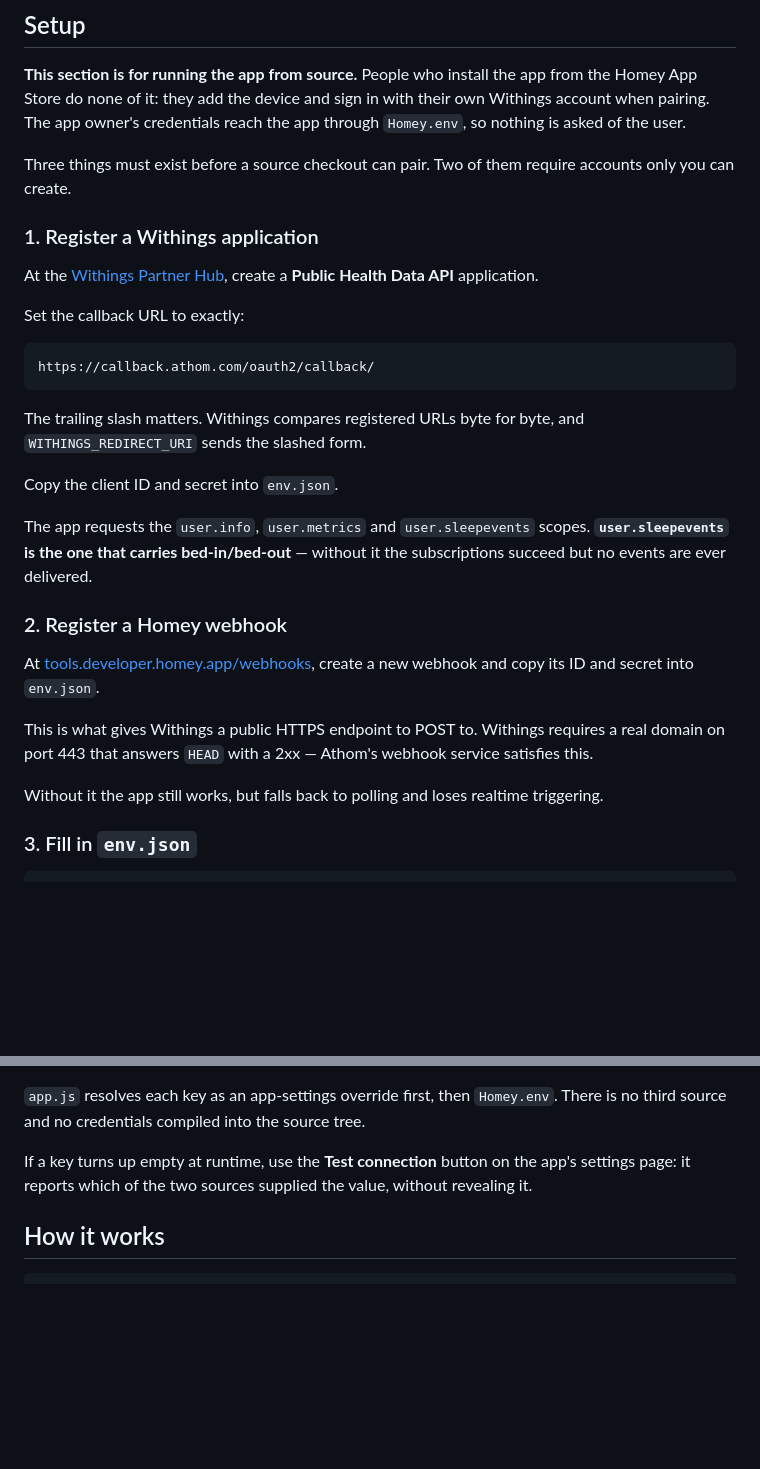
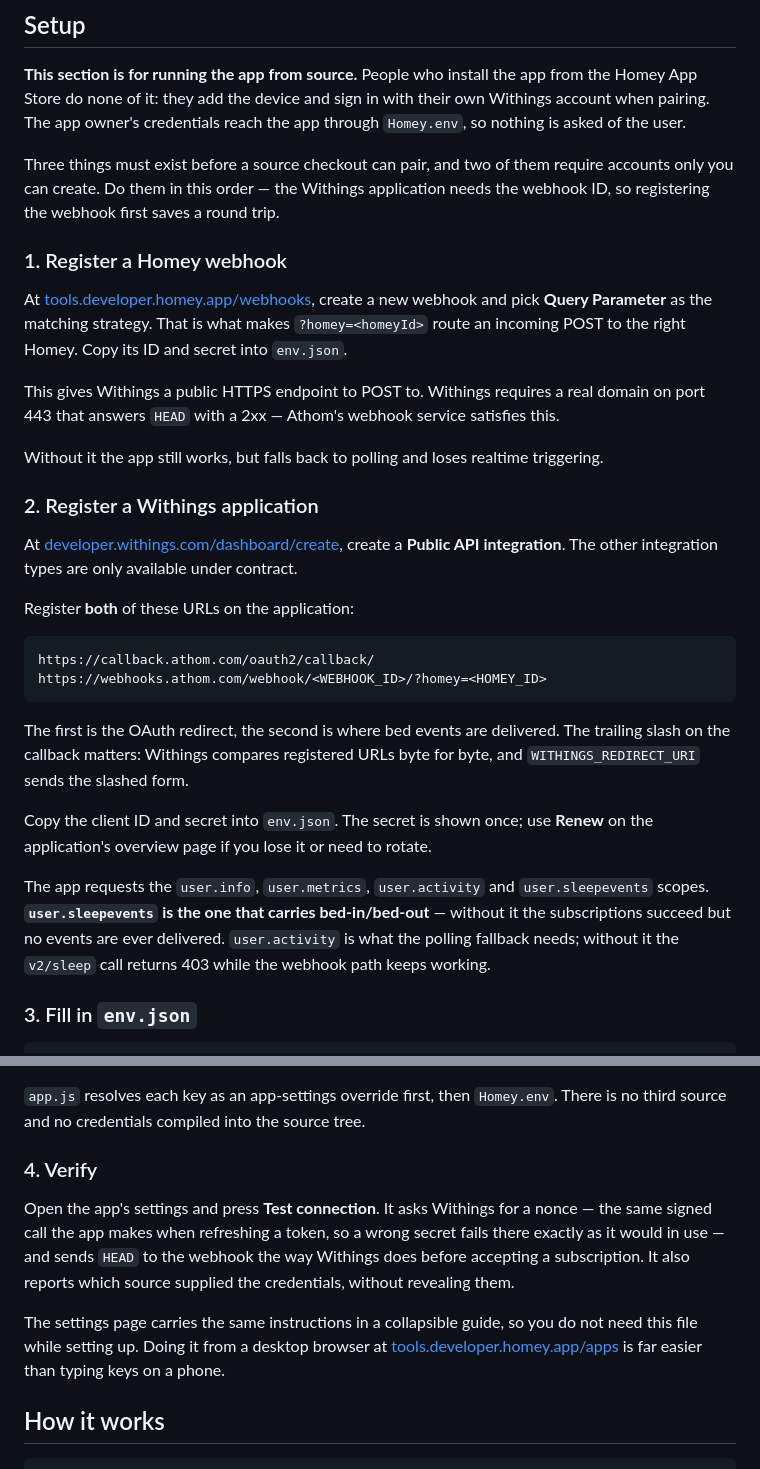
Before and after one commit to torp93/homey-withings-sleep, a Markdown page: README.md, 2 parts joined by grey strips. GitHub-like rendering; blank space fills up the shorter version.

Commit message:
Bring the README setup guide in line with the consoles
Withings calls the integration type "Public API integration", not "Public
Health Data API", and the application needs both the OAuth callback and
the webhook URL registered — the webhook now comes first, since its ID is
part of that second URL. Documents the Query Parameter matching strategy,
the user.activity scope the polling fallback needs, and the Test
connection button as the verification step.

Co-Authored-By: Claude Opus 5 <noreply@anthropic.com>

````diff
--- a/README.md
+++ b/README.md
@@ -31,40 +31,50 @@ from the Homey App Store do none of it: they add the device and sign in with
 their own Withings account when pairing. The app owner's credentials reach the
 app through `Homey.env`, so nothing is asked of the user.
 
-Three things must exist before a source checkout can pair. Two of them require
-accounts only you can create.
+Three things must exist before a source checkout can pair, and two of them
+require accounts only you can create. Do them in this order — the Withings
+application needs the webhook ID, so registering the webhook first saves a
+round trip.
 
-### 1. Register a Withings application
+### 1. Register a Homey webhook
 
-At the [Withings Partner Hub](https://developer.withings.com/), create a
-**Public Health Data API** application.
+At [tools.developer.homey.app/webhooks](https://tools.developer.homey.app/webhooks),
+create a new webhook and pick **Query Parameter** as the matching strategy.
+That is what makes `?homey=<homeyId>` route an incoming POST to the right
+Homey. Copy its ID and secret into `env.json`.
 
-Set the callback URL to exactly:
+This gives Withings a public HTTPS endpoint to POST to. Withings requires a
+real domain on port 443 that answers `HEAD` with a 2xx — Athom's webhook
+service satisfies this.
+
+Without it the app still works, but falls back to polling and loses realtime
+triggering.
+
+### 2. Register a Withings application
+
+At [developer.withings.com/dashboard/create](https://developer.withings.com/dashboard/create),
+create a **Public API integration**. The other integration types are only
+available under contract.
+
+Register **both** of these URLs on the application:
 
 ```
 https://callback.athom.com/oauth2/callback/
+https://webhooks.athom.com/webhook/<WEBHOOK_ID>/?homey=<HOMEY_ID>
 ```
 
-The trailing slash matters. Withings compares registered URLs byte for byte,
-and `WITHINGS_REDIRECT_URI` sends the slashed form.
+The first is the OAuth redirect, the second is where bed events are delivered.
+The trailing slash on the callback matters: Withings compares registered URLs
+byte for byte, and `WITHINGS_REDIRECT_URI` sends the slashed form.
 
-Copy the client ID and secret into `env.json`.
+Copy the client ID and secret into `env.json`. The secret is shown once; use
+**Renew** on the application's overview page if you lose it or need to rotate.
 
-The app requests the `user.info`, `user.metrics` and `user.sleepevents` scopes.
-**`user.sleepevents` is the one that carries bed-in/bed-out** — without it the
-subscriptions succeed but no events are ever delivered.
-
-### 2. Register a Homey webhook
-
-At [tools.developer.homey.app/webhooks](https://tools.developer.homey.app/webhooks),
-create a new webhook and copy its ID and secret into `env.json`.
-
-This is what gives Withings a public HTTPS endpoint to POST to. Withings
-requires a real domain on port 443 that answers `HEAD` with a 2xx — Athom's
-webhook service satisfies this.
-
-Without it the app still works, but falls back to polling and loses realtime
-triggering.
+The app requests the `user.info`, `user.metrics`, `user.activity` and
+`user.sleepevents` scopes. **`user.sleepevents` is the one that carries
+bed-in/bed-out** — without it the subscriptions succeed but no events are ever
+delivered. `user.activity` is what the polling fallback needs; without it the
+`v2/sleep` call returns 403 while the webhook path keeps working.
 
 ### 3. Fill in `env.json`
 
@@ -91,9 +101,18 @@ rather than relying on the CLI's defaults.
 `app.js` resolves each key as an app-settings override first, then `Homey.env`.
 There is no third source and no credentials compiled into the source tree.
 
-If a key turns up empty at runtime, use the **Test connection** button on the
-app's settings page: it reports which of the two sources supplied the value,
-without revealing it.
+### 4. Verify
+
+Open the app's settings and press **Test connection**. It asks Withings for a
+nonce — the same signed call the app makes when refreshing a token, so a wrong
+secret fails there exactly as it would in use — and sends `HEAD` to the webhook
+the way Withings does before accepting a subscription. It also reports which
+source supplied the credentials, without revealing them.
+
+The settings page carries the same instructions in a collapsible guide, so you
+do not need this file while setting up. Doing it from a desktop browser at
+[tools.developer.homey.app/apps](https://tools.developer.homey.app/apps) is far
+easier than typing keys on a phone.
 
 ## How it works
 
````
